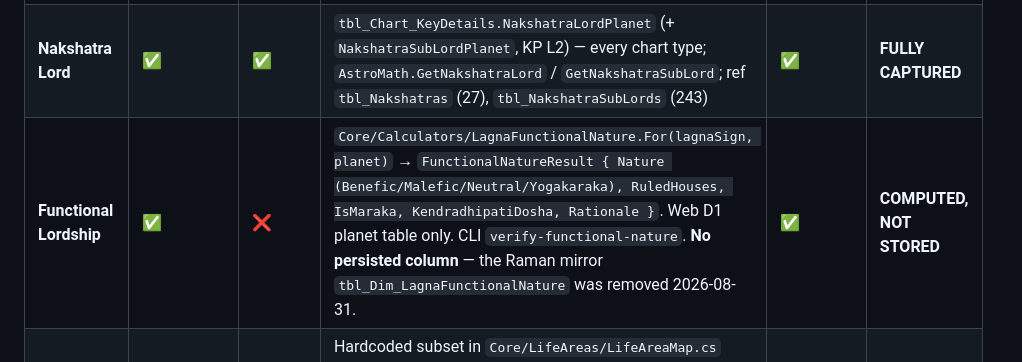
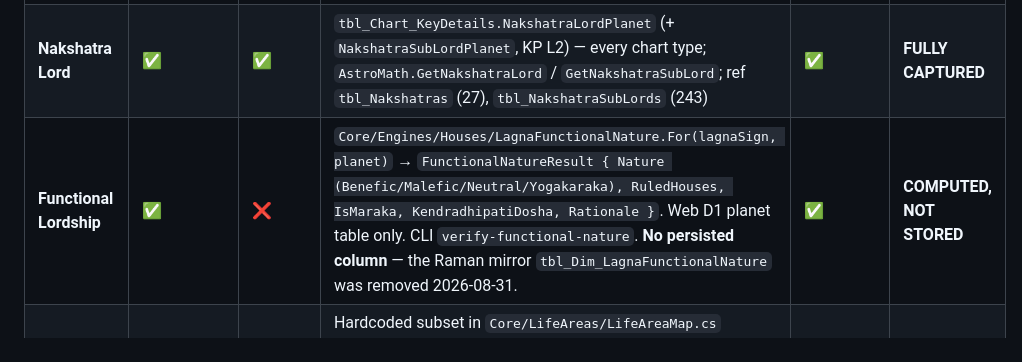
Before and after one commit to ikijunar/ikiastrro, a Markdown page: docs/research-topic-coverage.md, the part around the change. Drawn GitHub-style.

Commit message:
docs: fix one more stale Core/Calculators path (final-review nit)
Co-Authored-By: Claude Sonnet 5 <noreply@anthropic.com>
Claude-Session: https://claude.ai/code/session_01Nv6jCi8URzcW2gC93A74EE

```diff
--- a/docs/research-topic-coverage.md
+++ b/docs/research-topic-coverage.md
@@ -34,7 +34,7 @@ Diagrams:
 |---|---|---|---|---|---|
 | **House Lord** | ✅ | ✅ | `tbl_Chart_HouseLords` (house 1-12 per chart type: `HouseSign`, `LordPlanet`, `LordPlacedInHouseFrom{Lagna,Sun,Moon}`, `LordPlacedInSign`, `LordDignityStatus`); `vw_Chart_Consolidated.RulesHouseNumbers`; `ClassicalDignity.GetSignLord` | ✅ | **FULLY CAPTURED** |
 | **Nakshatra Lord** | ✅ | ✅ | `tbl_Chart_KeyDetails.NakshatraLordPlanet` (+ `NakshatraSubLordPlanet`, KP L2) — every chart type; `AstroMath.GetNakshatraLord` / `GetNakshatraSubLord`; ref `tbl_Nakshatras` (27), `tbl_NakshatraSubLords` (243) | ✅ | **FULLY CAPTURED** |
-| **Functional Lordship** | ✅ | ❌ | `Core/Calculators/LagnaFunctionalNature.For(lagnaSign, planet)` → `FunctionalNatureResult { Nature (Benefic/Malefic/Neutral/Yogakaraka), RuledHouses, IsMaraka, KendradhipatiDosha, Rationale }`. Web D1 planet table only. CLI `verify-functional-nature`. **No persisted column** — the Raman mirror `tbl_Dim_LagnaFunctionalNature` was removed 2026-08-31. | ✅ | **COMPUTED, NOT STORED** |
+| **Functional Lordship** | ✅ | ❌ | `Core/Engines/Houses/LagnaFunctionalNature.For(lagnaSign, planet)` → `FunctionalNatureResult { Nature (Benefic/Malefic/Neutral/Yogakaraka), RuledHouses, IsMaraka, KendradhipatiDosha, Rationale }`. Web D1 planet table only. CLI `verify-functional-nature`. **No persisted column** — the Raman mirror `tbl_Dim_LagnaFunctionalNature` was removed 2026-08-31. | ✅ | **COMPUTED, NOT STORED** |
 | **Naisargika Karaka** | partial | ❌ | Hardcoded subset in `Core/LifeAreas/LifeAreaMap.cs` (`Karakas` per life-area). Migration 030 (`tbl_Dim_PlanetHouseKaraka` / `tbl_Dim_PlanetSignification`) is **designed but not applied** (`docs/reference-house-lagna-significations.md`). Sapta (7) vs Ashta (8) convention undecided. | n/a (reference data) | **PARTIAL — no data table** |
 | **Chara Karaka** | ❌ | ❌ | Not built. Jaimini 8-fold (AK/AmK/BK/MK/PK/GK/DK + variant 8th), rank planets by degrees-within-sign (Rahu reversed). Input ready: `DegreesInSignDecimal`. `docs/scope-jhora-coverage.md` Tier-1 #3. Feeds Karakamsa + Jaimini rasi dashas. | ✅ (input only) | **MISSING** |
 
```
